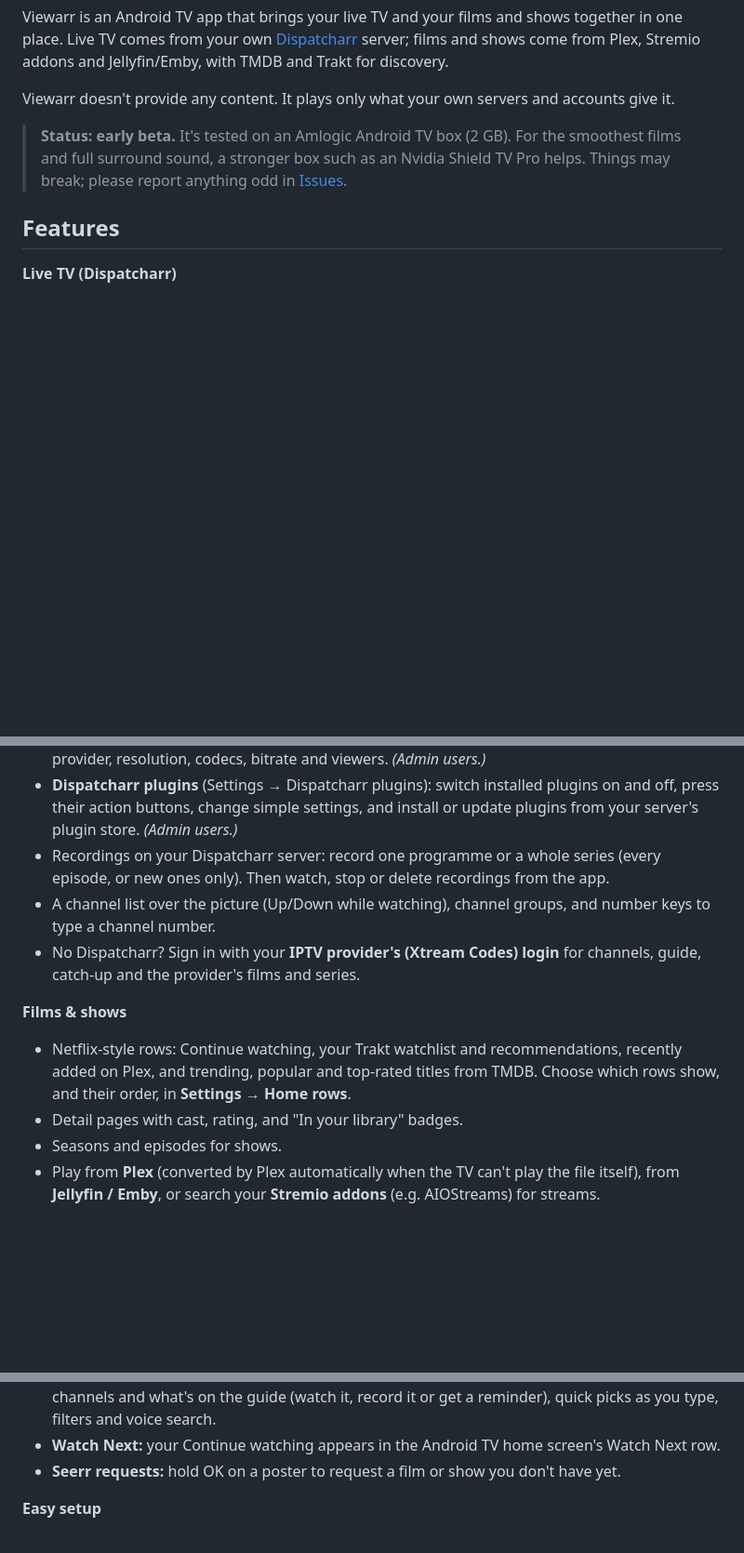
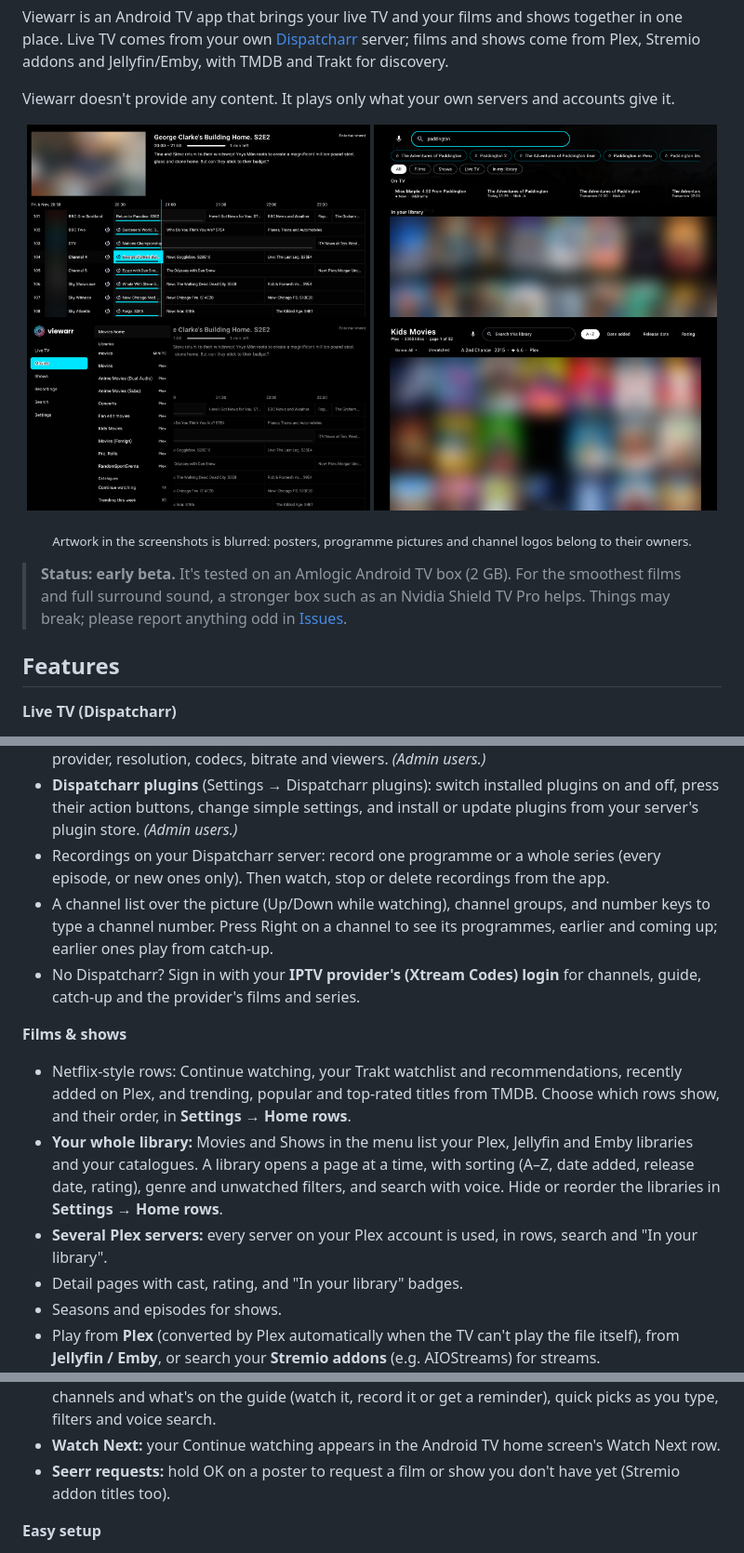
Before and after one commit to petebutty/viewarr, a Markdown page: README.md, 3 parts joined by grey strips. Shown at 93% size. Drawn GitHub-style; pictures changed too: docs/screenshots/guide.png (added), docs/screenshots/library.png (added), docs/screenshots/menu.png (added); blank space fills up the shorter version.

Commit message:
0.12.1: README screenshots (artwork blurred), What's new, README updates
Co-Authored-By: Claude Opus 5.5 <noreply@anthropic.com>
Claude-Session: https://claude.ai/code/session_01P5s3VtNas9Rf4cf5pKEWGX

```diff
--- a/README.md
+++ b/README.md
@@ -7,6 +7,14 @@
 Viewarr is an Android TV app that brings your live TV and your films and shows together in one place. Live TV comes from your own [Dispatcharr](https://github.com/Dispatcharr/Dispatcharr) server; films and shows come from Plex, Stremio addons and Jellyfin/Emby, with TMDB and Trakt for discovery.
 
 Viewarr doesn't provide any content. It plays only what your own servers and accounts give it.
+
+<p align="center">
+  <img src="docs/screenshots/guide.png" alt="TV guide" width="49%">
+  <img src="docs/screenshots/search.png" alt="Search" width="49%">
+  <img src="docs/screenshots/menu.png" alt="Menu with your libraries" width="49%">
+  <img src="docs/screenshots/library.png" alt="A library, with sorting, filters and search" width="49%">
+</p>
+<p align="center"><sub>Artwork in the screenshots is blurred: posters, programme pictures and channel logos belong to their owners.</sub></p>
 
 > **Status: early beta.** It's tested on an Amlogic Android TV box (2 GB). For the smoothest films and full surround sound, a stronger box such as an Nvidia Shield TV Pro helps. Things may break; please report anything odd in [Issues](../../issues).
 
@@ -20,11 +28,13 @@ Viewarr doesn't provide any content. It plays only what your own servers and acc
 - **Source switching:** see every stream behind a channel (and which provider it's from) and switch Dispatcharr to another one from the remote. **Stream info** shows Dispatcharr's live view: source, provider, resolution, codecs, bitrate and viewers. *(Admin users.)*
 - **Dispatcharr plugins** (Settings → Dispatcharr plugins): switch installed plugins on and off, press their action buttons, change simple settings, and install or update plugins from your server's plugin store. *(Admin users.)*
 - Recordings on your Dispatcharr server: record one programme or a whole series (every episode, or new ones only). Then watch, stop or delete recordings from the app.
-- A channel list over the picture (Up/Down while watching), channel groups, and number keys to type a channel number.
+- A channel list over the picture (Up/Down while watching), channel groups, and number keys to type a channel number. Press Right on a channel to see its programmes, earlier and coming up; earlier ones play from catch-up.
 - No Dispatcharr? Sign in with your **IPTV provider's (Xtream Codes) login** for channels, guide, catch-up and the provider's films and series.
 
 **Films & shows**
 - Netflix-style rows: Continue watching, your Trakt watchlist and recommendations, recently added on Plex, and trending, popular and top-rated titles from TMDB. Choose which rows show, and their order, in **Settings → Home rows**.
+- **Your whole library:** Movies and Shows in the menu list your Plex, Jellyfin and Emby libraries and your catalogues. A library opens a page at a time, with sorting (A–Z, date added, release date, rating), genre and unwatched filters, and search with voice. Hide or reorder the libraries in **Settings → Home rows**.
+- **Several Plex servers:** every server on your Plex account is used, in rows, search and "In your library".
 - Detail pages with cast, rating, and "In your library" badges.
 - Seasons and episodes for shows.
 - Play from **Plex** (converted by Plex automatically when the TV can't play the file itself), from **Jellyfin / Emby**, or search your **Stremio addons** (e.g. AIOStreams) for streams.
@@ -35,7 +45,7 @@ Viewarr doesn't provide any content. It plays only what your own servers and acc
 - **Playback settings:** audio and subtitle language, surround passthrough to a receiver, stereo downmix, night mode, subtitle size, resume, and Plex quality.
 - **Search** pops up over any screen (hold Menu, or pick a button in Settings → Remote & navigation): your Plex, Jellyfin and Emby titles in one row, people with their films and shows, TV channels and what's on the guide (watch it, record it or get a reminder), quick picks as you type, filters and voice search.
 - **Watch Next:** your Continue watching appears in the Android TV home screen's Watch Next row.
-- **Seerr requests:** hold OK on a poster to request a film or show you don't have yet.
+- **Seerr requests:** hold OK on a poster to request a film or show you don't have yet (Stremio addon titles too).
 
 **Easy setup**
 - Scan a QR code on the TV and set everything up on your phone. Passwords and keys are encrypted between your phone and the TV.
```
Also changed, not shown: 1 other file.
